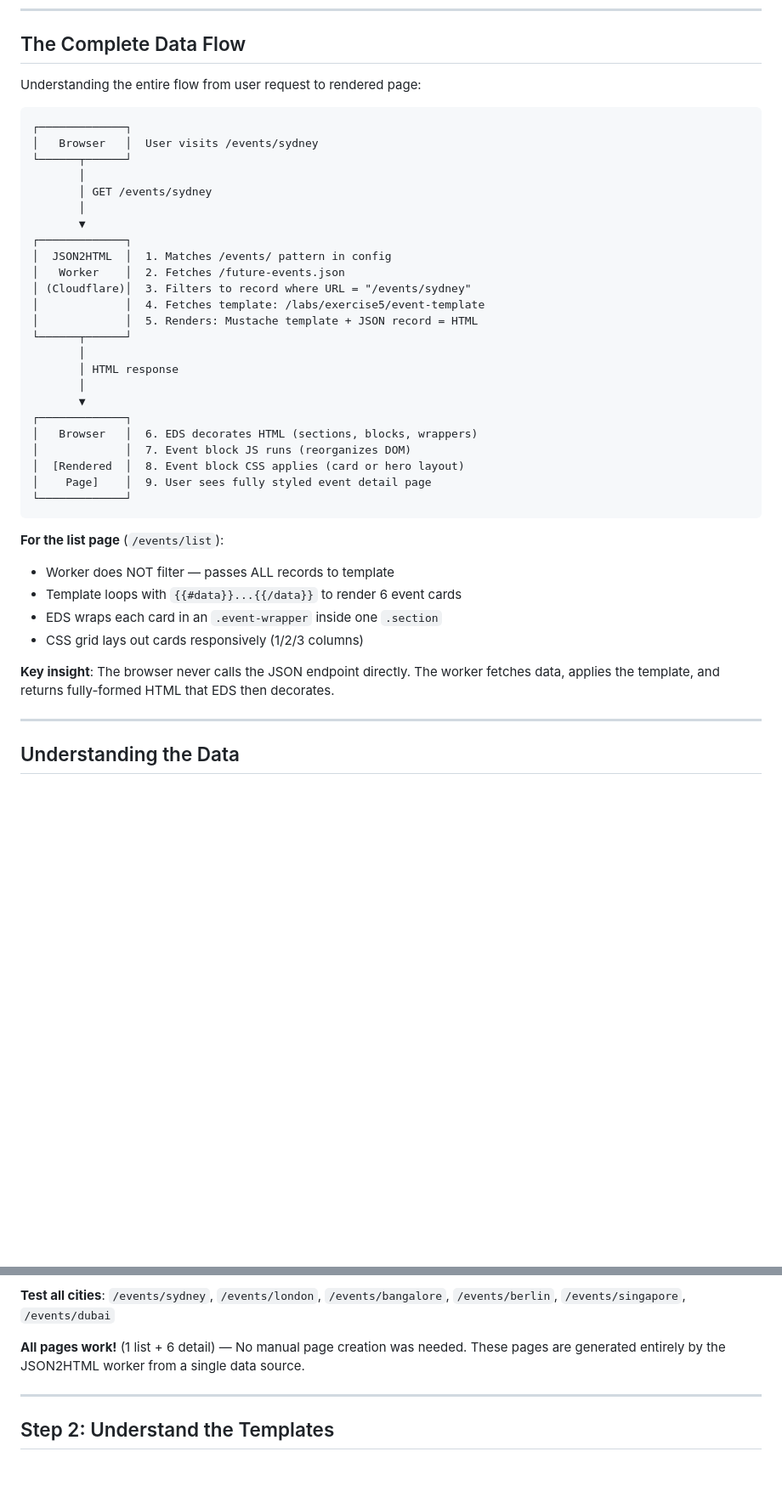
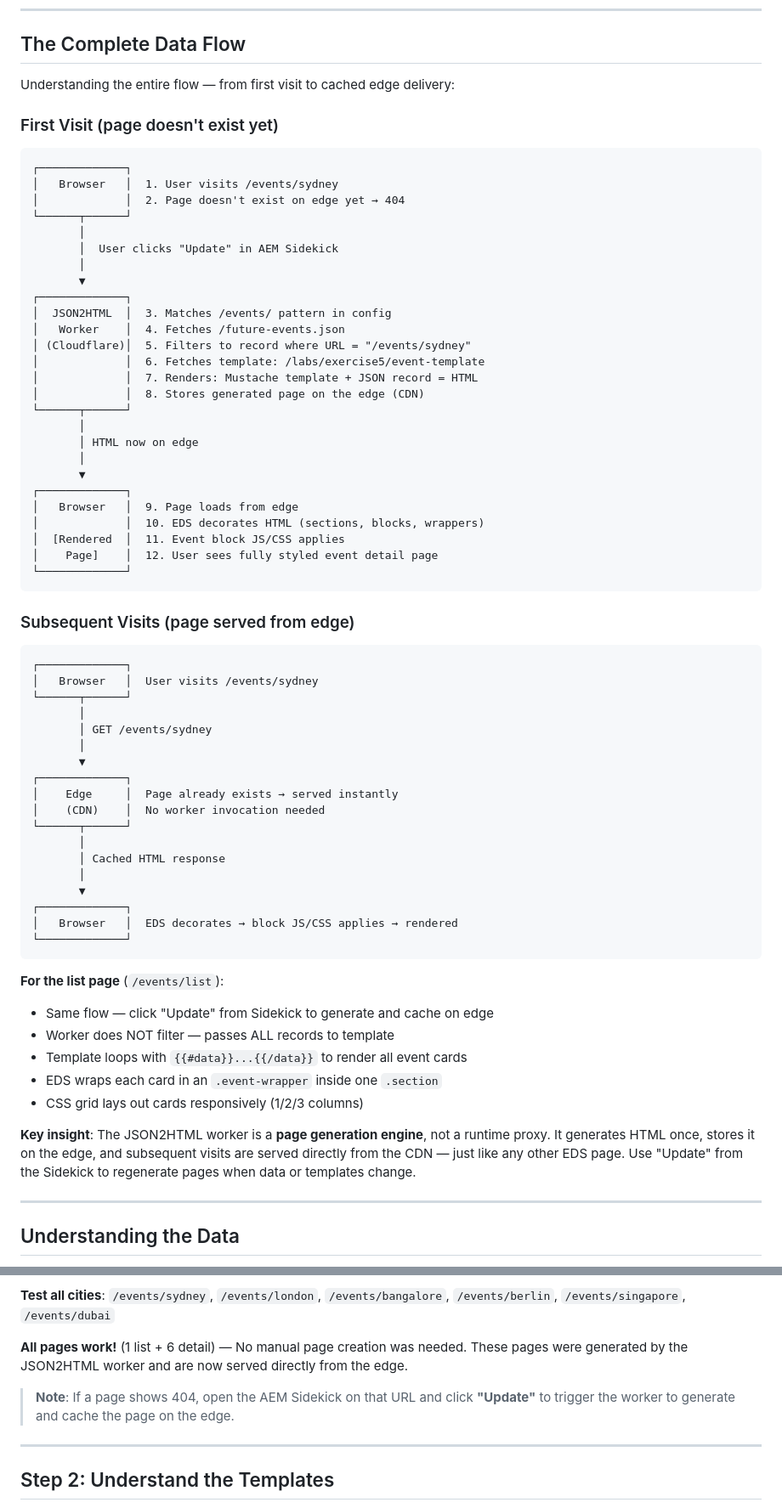
Before and after one commit to cloudadoption/nycmasterclass, a Markdown page: labs/exercise5/instructions.md, 2 parts joined by grey strips. Shown at 85% size. Drawn GitHub-style; blank space fills up the shorter version.

Commit message:
docs: update data flow to show edge caching model with Sidekick Update
- Replace runtime-proxy flow with generate-once-serve-from-edge model
- Add two diagrams: first visit (404 → Sidekick Update → worker generates → edge) and subsequent visits (served from CDN)
- Update Step 5 to instruct using Sidekick Update after adding new events
- Add note about Sidekick Update for 404 pages in Step 1
- Update key takeaways to reflect edge caching pattern

````diff
--- a/labs/exercise5/instructions.md
+++ b/labs/exercise5/instructions.md
@@ -75,7 +75,40 @@ The instructor has pre-configured the entire JSON2HTML pipeline so you can focus
 
 ## The Complete Data Flow
 
-Understanding the entire flow from user request to rendered page:
+Understanding the entire flow — from first visit to cached edge delivery:
+
+### First Visit (page doesn't exist yet)
+
+```
+┌─────────────┐
+│   Browser   │  1. User visits /events/sydney
+│             │  2. Page doesn't exist on edge yet → 404
+└──────┬──────┘
+       │
+       │  User clicks "Update" in AEM Sidekick
+       │
+       ▼
+┌─────────────┐
+│  JSON2HTML  │  3. Matches /events/ pattern in config
+│   Worker    │  4. Fetches /future-events.json
+│ (Cloudflare)│  5. Filters to record where URL = "/events/sydney"
+│             │  6. Fetches template: /labs/exercise5/event-template
+│             │  7. Renders: Mustache template + JSON record = HTML
+│             │  8. Stores generated page on the edge (CDN)
+└──────┬──────┘
+       │
+       │ HTML now on edge
+       │
+       ▼
+┌─────────────┐
+│   Browser   │  9. Page loads from edge
+│             │  10. EDS decorates HTML (sections, blocks, wrappers)
+│  [Rendered  │  11. Event block JS/CSS applies
+│    Page]    │  12. User sees fully styled event detail page
+└─────────────┘
+```
+
+### Subsequent Visits (page served from edge)
 
 ```
 ┌─────────────┐
@@ -86,31 +119,26 @@ Understanding the entire flow from user request to rendered page:
        │
        ▼
 ┌─────────────┐
-│  JSON2HTML  │  1. Matches /events/ pattern in config
-│   Worker    │  2. Fetches /future-events.json
-│ (Cloudflare)│  3. Filters to record where URL = "/events/sydney"
-│             │  4. Fetches template: /labs/exercise5/event-template
-│             │  5. Renders: Mustache template + JSON record = HTML
+│    Edge     │  Page already exists → served instantly
+│    (CDN)    │  No worker invocation needed
 └──────┬──────┘
        │
-       │ HTML response
+       │ Cached HTML response
        │
        ▼
 ┌─────────────┐
-│   Browser   │  6. EDS decorates HTML (sections, blocks, wrappers)
-│             │  7. Event block JS runs (reorganizes DOM)
-│  [Rendered  │  8. Event block CSS applies (card or hero layout)
-│    Page]    │  9. User sees fully styled event detail page
+│   Browser   │  EDS decorates → block JS/CSS applies → rendered
 └─────────────┘
 ```
 
 **For the list page** (`/events/list`):
+- Same flow — click "Update" from Sidekick to generate and cache on edge
 - Worker does NOT filter — passes ALL records to template
-- Template loops with `{{#data}}...{{/data}}` to render 6 event cards
+- Template loops with `{{#data}}...{{/data}}` to render all event cards
 - EDS wraps each card in an `.event-wrapper` inside one `.section`
 - CSS grid lays out cards responsively (1/2/3 columns)
 
-**Key insight**: The browser never calls the JSON endpoint directly. The worker fetches data, applies the template, and returns fully-formed HTML that EDS then decorates.
+**Key insight**: The JSON2HTML worker is a **page generation engine**, not a runtime proxy. It generates HTML once, stores it on the edge, and subsequent visits are served directly from the CDN — just like any other EDS page. Use "Update" from the Sidekick to regenerate pages when data or templates change.
 
 ---
 
@@ -170,7 +198,9 @@ https://jsmith--nycmasterclass--cloudadoption.aem.page/events/sydney
 
 **Test all cities**: `/events/sydney`, `/events/london`, `/events/bangalore`, `/events/berlin`, `/events/singapore`, `/events/dubai`
 
-**All pages work!** (1 list + 6 detail) — No manual page creation was needed. These pages are generated entirely by the JSON2HTML worker from a single data source.
+**All pages work!** (1 list + 6 detail) — No manual page creation was needed. These pages were generated by the JSON2HTML worker and are now served directly from the edge.
+
+> **Note**: If a page shows 404, open the AEM Sidekick on that URL and click **"Update"** to trigger the worker to generate and cache the page on the edge.
 
 ---
 
````
Also changed, not shown: other parts of labs/exercise5/instructions.md (+22 -11 lines).
